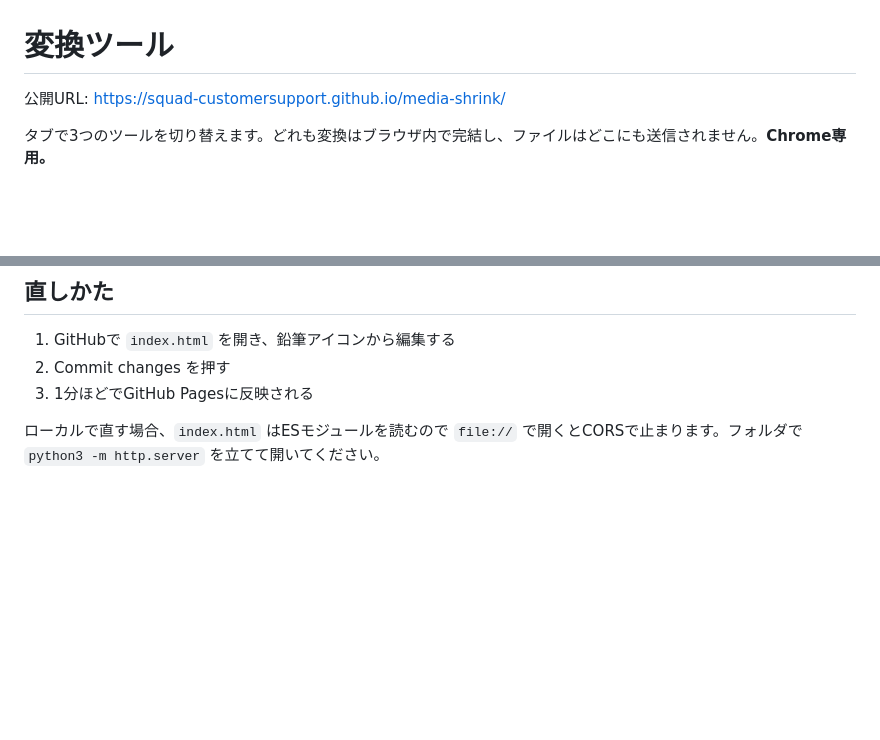
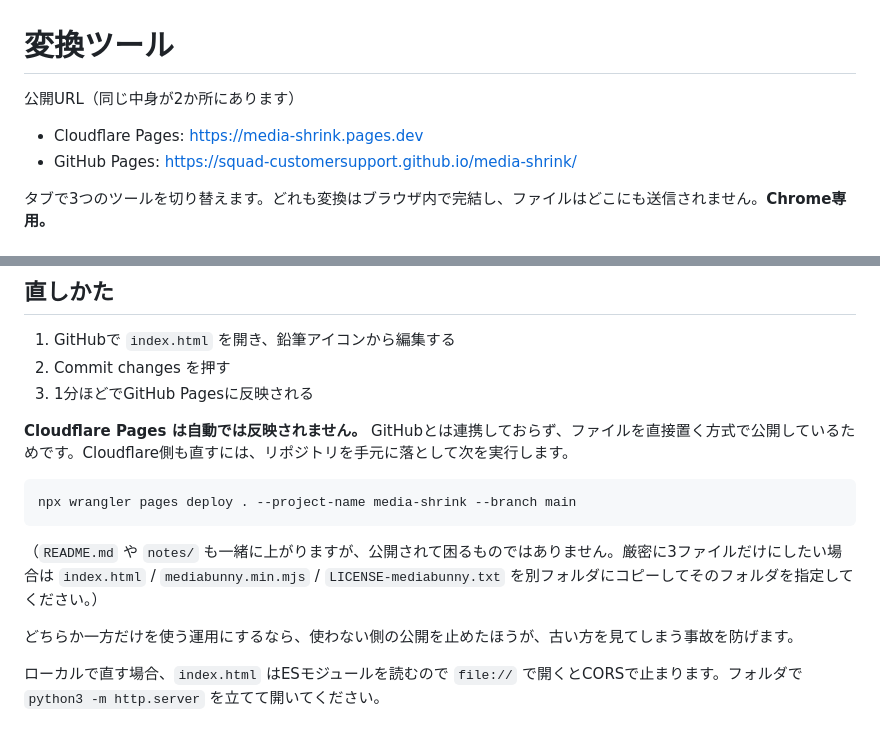
Before and after one commit to Squad-customersupport/media-shrink, a Markdown page: README.md, 2 parts joined by grey strips. Rendered like a GitHub page; blank space fills up the shorter version.

````diff
--- a/README.md
+++ b/README.md
@@ -1,6 +1,9 @@
 # 変換ツール
 
-公開URL: https://squad-customersupport.github.io/media-shrink/
+公開URL（同じ中身が2か所にあります）
+
+- Cloudflare Pages: https://media-shrink.pages.dev
+- GitHub Pages: https://squad-customersupport.github.io/media-shrink/
 
 タブで3つのツールを切り替えます。どれも変換はブラウザ内で完結し、ファイルはどこにも送信されません。**Chrome専用。**
 
@@ -63,4 +66,14 @@ png の透過は、画像の四隅と中央あたりをサンプリングして
 2. Commit changes を押す
 3. 1分ほどでGitHub Pagesに反映される
 
+**Cloudflare Pages は自動では反映されません。** GitHubとは連携しておらず、ファイルを直接置く方式で公開しているためです。Cloudflare側も直すには、リポジトリを手元に落として次を実行します。
+
+```
+npx wrangler pages deploy . --project-name media-shrink --branch main
+```
+
+（`README.md` や `notes/` も一緒に上がりますが、公開されて困るものではありません。厳密に3ファイルだけにしたい場合は `index.html` / `mediabunny.min.mjs` / `LICENSE-mediabunny.txt` を別フォルダにコピーしてそのフォルダを指定してください。）
+
+どちらか一方だけを使う運用にするなら、使わない側の公開を止めたほうが、古い方を見てしまう事故を防げます。
+
 ローカルで直す場合、`index.html` はESモジュールを読むので `file://` で開くとCORSで止まります。フォルダで `python3 -m http.server` を立てて開いてください。
````
Also changed, not shown: notes/decision-log.md (added, +36 -0 lines), notes/releases.md (added, +26 -0 lines).
